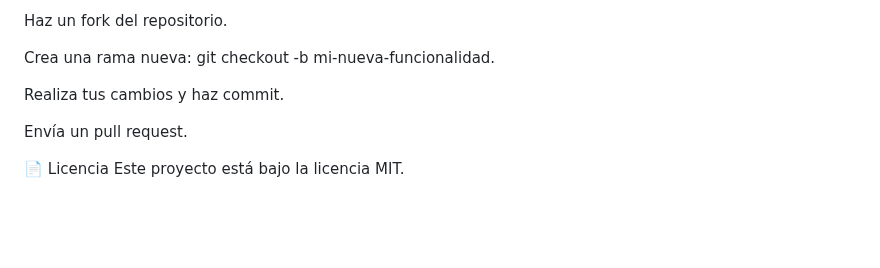
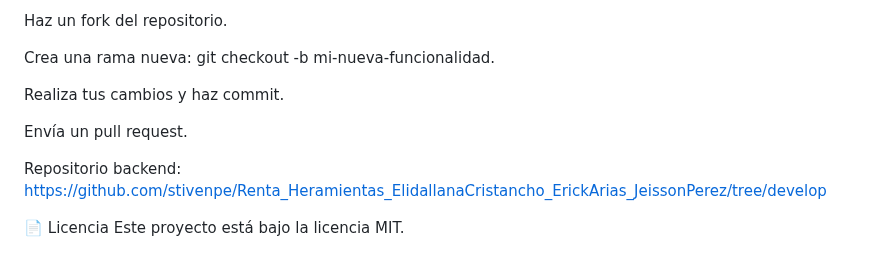
Before and after one commit to Elidallanacristanchocaceres/Proyecto_RentaHerramientas_JeissonPerez_ErickArias_ElidallanaCristancho, a Markdown page: README.md, the part around the change. Drawn GitHub-style; blank space fills up the shorter version.

```diff
--- a/README.md
+++ b/README.md
@@ -182,5 +182,9 @@ Realiza tus cambios y haz commit.
 
 Envía un pull request.
 
+Repositorio backend:
+https://github.com/stivenpe/Renta_Heramientas_ElidallanaCristancho_ErickArias_JeissonPerez/tree/develop
+
+
 📄 Licencia
 Este proyecto está bajo la licencia MIT.
```
